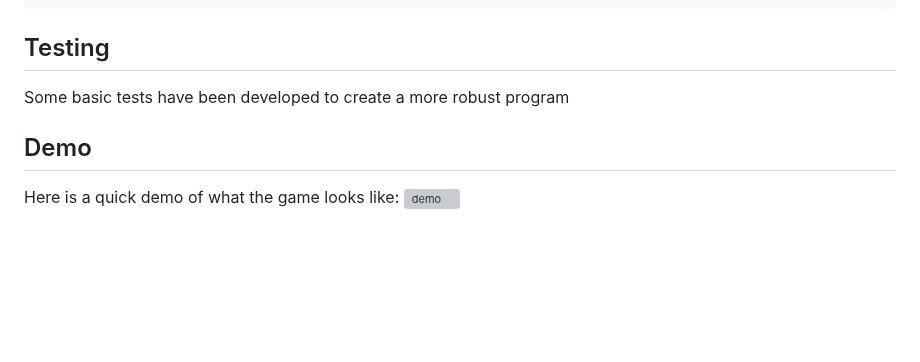
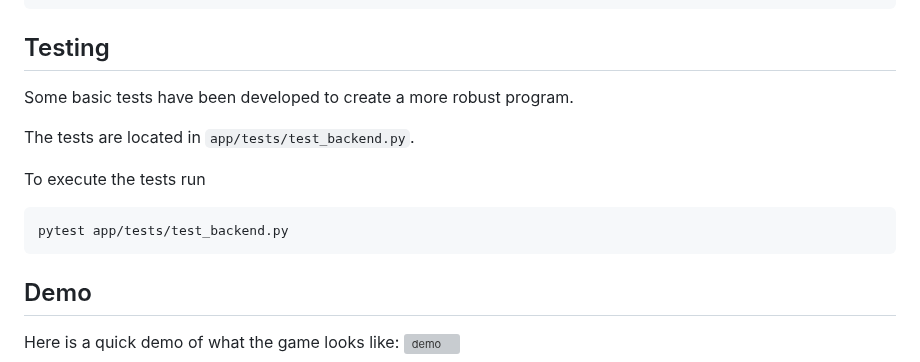
Before and after one commit to codersforcauses/beginner-2023summer-g4, a Markdown page: README.md, the part around the change. Drawn GitHub-style; blank space fills up the shorter version; grey boxes are pictures that could not be loaded.

````diff
--- a/README.md
+++ b/README.md
@@ -72,7 +72,15 @@ docker run --mount type=bind,source="$(pwd)/app/core",target=/pinpoint/app/core
 
 ## Testing
 
-Some basic tests have been developed to create a more robust program
+Some basic tests have been developed to create a more robust program.
+
+The tests are located in `app/tests/test_backend.py`.
+
+To execute the tests run
+
+```
+pytest app/tests/test_backend.py
+```
 
 ## Demo
 Here is a quick demo of what the game looks like:
````
